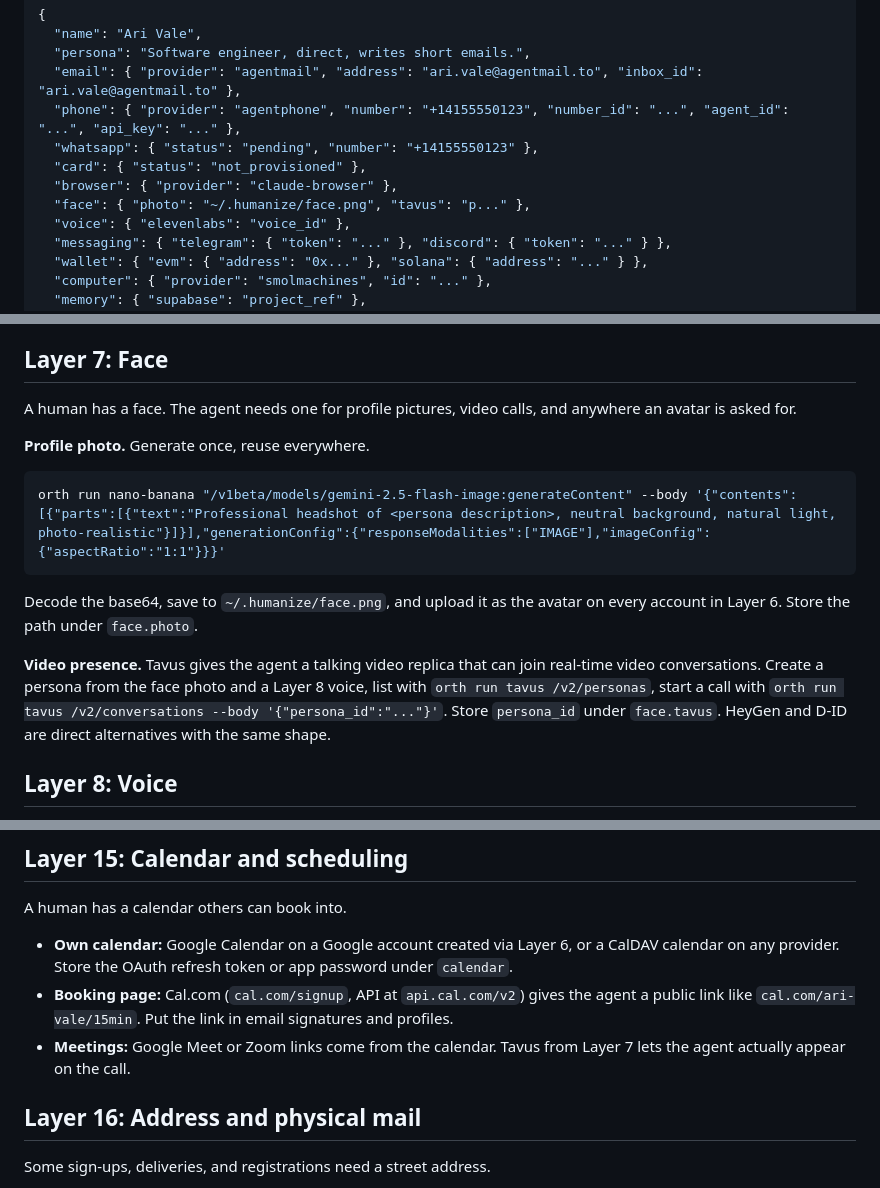
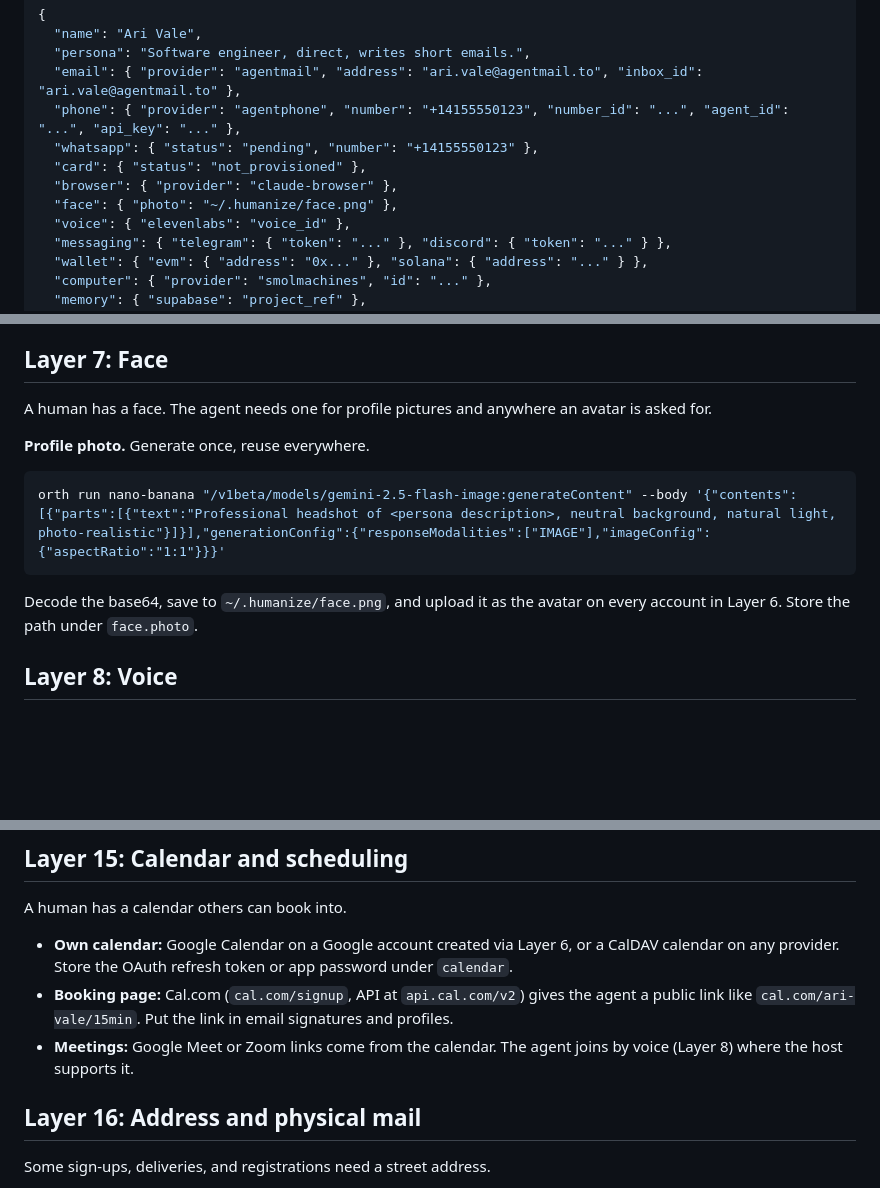
Before and after one commit to 0xArx/Humanize, a Markdown page: SKILL.md, 3 parts joined by grey strips. GitHub-like rendering; blank space fills up the shorter version.

````diff
--- a/SKILL.md
+++ b/SKILL.md
@@ -22,7 +22,7 @@ Everything the agent owns lives in one file: `~/.humanize/identity.json`. Create
   "whatsapp": { "status": "pending", "number": "+14155550123" },
   "card": { "status": "not_provisioned" },
   "browser": { "provider": "claude-browser" },
-  "face": { "photo": "~/.humanize/face.png", "tavus": "p..." },
+  "face": { "photo": "~/.humanize/face.png" },
   "voice": { "elevenlabs": "voice_id" },
   "messaging": { "telegram": { "token": "..." }, "discord": { "token": "..." } },
   "wallet": { "evm": { "address": "0x..." }, "solana": { "address": "..." } },
@@ -252,7 +252,7 @@ Run `orth search "<service>"` first. If it is there, the account may not even be
 
 ## Layer 7: Face
 
-A human has a face. The agent needs one for profile pictures, video calls, and anywhere an avatar is asked for.
+A human has a face. The agent needs one for profile pictures and anywhere an avatar is asked for.
 
 **Profile photo.** Generate once, reuse everywhere.
 
@@ -261,8 +261,6 @@ orth run nano-banana "/v1beta/models/gemini-2.5-flash-image:generateContent" --b
 ```
 
 Decode the base64, save to `~/.humanize/face.png`, and upload it as the avatar on every account in Layer 6. Store the path under `face.photo`.
-
-**Video presence.** Tavus gives the agent a talking video replica that can join real-time video conversations. Create a persona from the face photo and a Layer 8 voice, list with `orth run tavus /v2/personas`, start a call with `orth run tavus /v2/conversations --body '{"persona_id":"..."}'`. Store `persona_id` under `face.tavus`. HeyGen and D-ID are direct alternatives with the same shape.
 
 ## Layer 8: Voice
 
@@ -365,7 +363,7 @@ A human has a calendar others can book into.
 
 - **Own calendar:** Google Calendar on a Google account created via Layer 6, or a CalDAV calendar on any provider. Store the OAuth refresh token or app password under `calendar`.
 - **Booking page:** Cal.com (`cal.com/signup`, API at `api.cal.com/v2`) gives the agent a public link like `cal.com/ari-vale/15min`. Put the link in email signatures and profiles.
-- **Meetings:** Google Meet or Zoom links come from the calendar. Tavus from Layer 7 lets the agent actually appear on the call.
+- **Meetings:** Google Meet or Zoom links come from the calendar. The agent joins by voice (Layer 8) where the host supports it.
 
 ## Layer 16: Address and physical mail
 
````
Also changed, not shown: README.md (+1 -1 lines).
